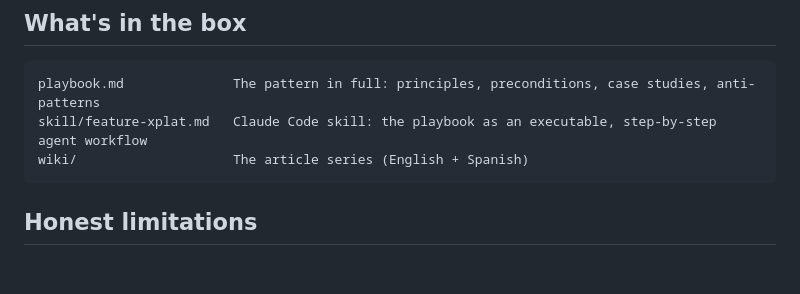
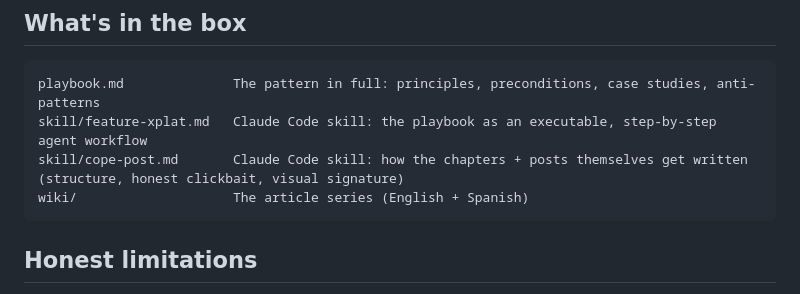
Before and after one commit to jesushurtadodev/compute-once-paint-everywhere, a Markdown page: README.md, the part around the change. Drawn GitHub-style; blank space fills up the shorter version.

Commit message:
skill/cope-post: the style guide behind the series, as an executable skill
Co-Authored-By: Claude Fable 5 <noreply@anthropic.com>

````diff
--- a/README.md
+++ b/README.md
@@ -40,6 +40,7 @@ This repo is a journal, not a snapshot. Each chapter is a real production milest
 ```
 playbook.md              The pattern in full: principles, preconditions, case studies, anti-patterns
 skill/feature-xplat.md   Claude Code skill: the playbook as an executable, step-by-step agent workflow
+skill/cope-post.md       Claude Code skill: how the chapters + posts themselves get written (structure, honest clickbait, visual signature)
 wiki/                    The article series (English + Spanish)
 ```
 
````
Also changed, not shown: skill/cope-post.md (added, +82 -0 lines).
